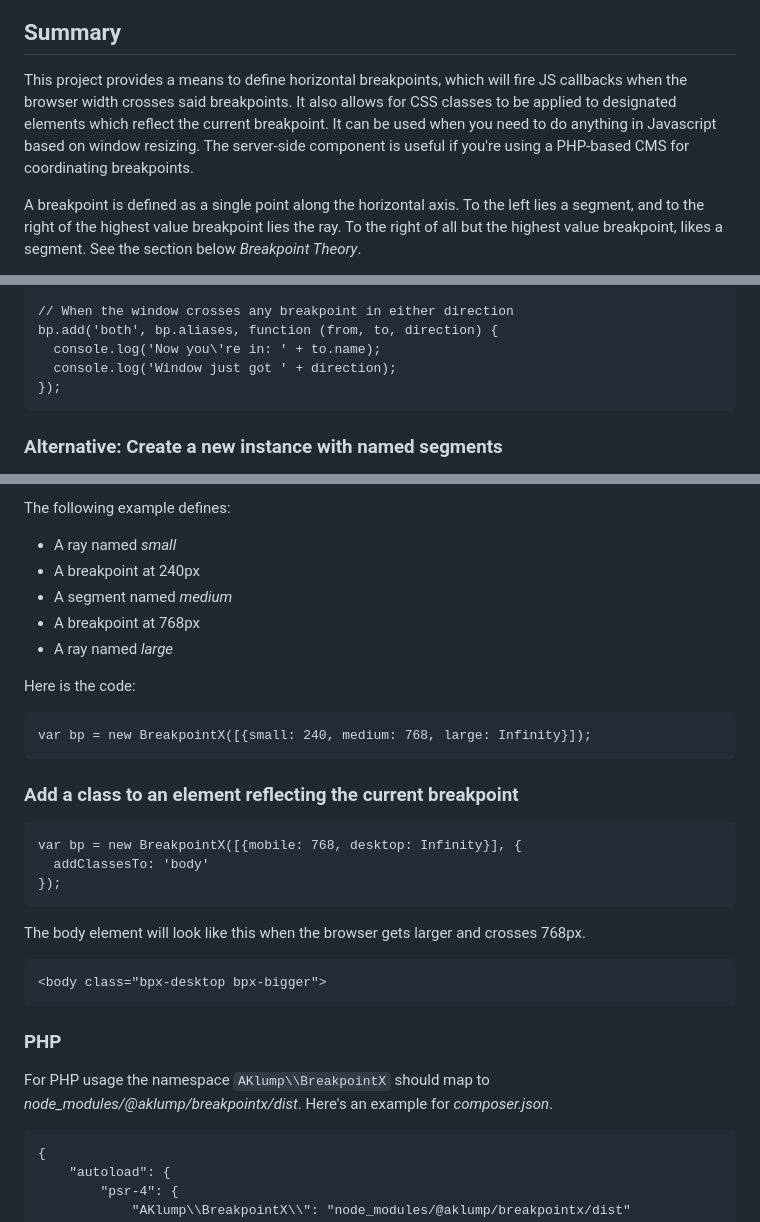
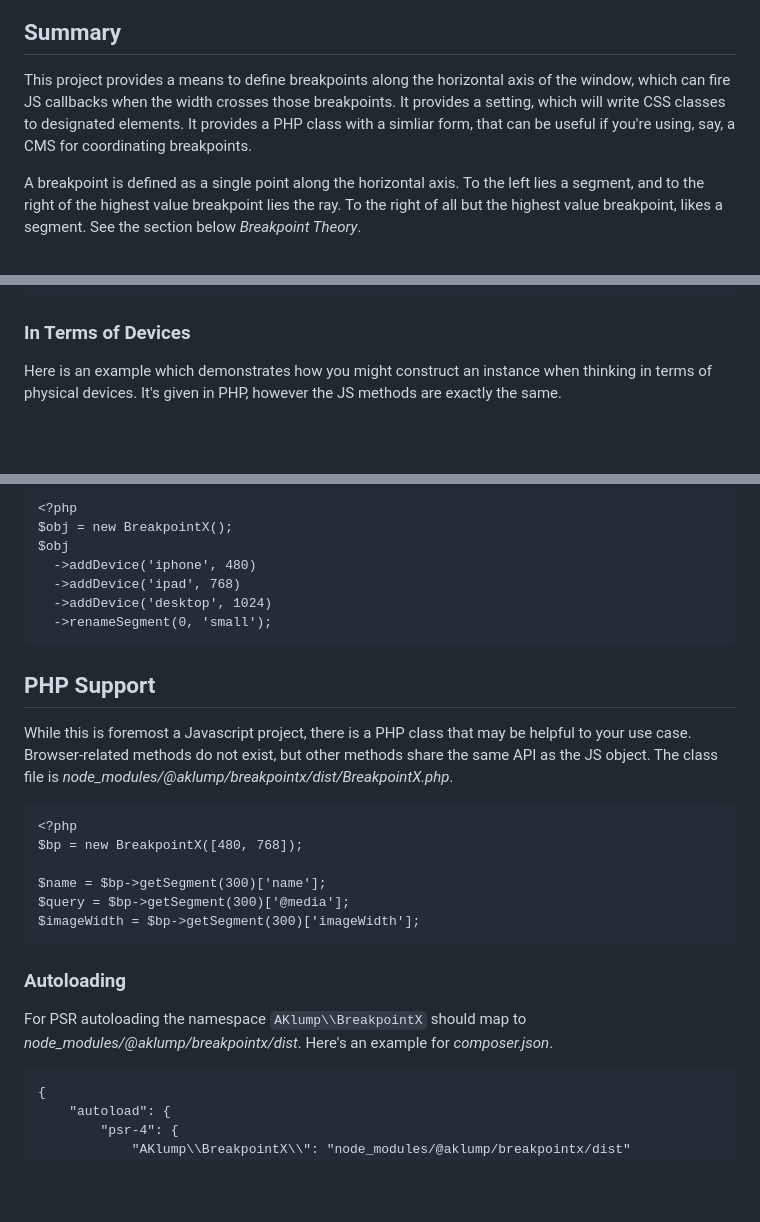
Before and after one commit to aklump/breakpointX, a Markdown page: README.md, 3 parts joined by grey strips. Rendered like a GitHub page; blank space fills up the shorter version.

```diff
--- a/README.md
+++ b/README.md
@@ -4,7 +4,7 @@
 
 ## Summary
 
-This project provides a means to define horizontal breakpoints, which will fire JS callbacks when the browser width crosses said breakpoints.  It also allows for CSS classes to be applied to designated elements which reflect the current breakpoint.  It can be used when you need to do anything in Javascript based on window resizing.  The server-side component is useful if you're using a PHP-based CMS for coordinating breakpoints.
+This project provides a means to define breakpoints along the horizontal axis of the window, which can fire JS callbacks when the width crosses those breakpoints.  It provides a setting, which will write CSS classes to designated elements.  It provides a PHP class with a simliar form, that can be useful if you're using, say, a CMS for coordinating breakpoints.
 
 A breakpoint is defined as a single point along the horizontal axis.  To the left lies a segment, and to the right of the highest value breakpoint lies the ray.  To the right of all but the highest value breakpoint, likes a segment.  See the section below _Breakpoint Theory_.
 
@@ -92,10 +102,6 @@ Download this [Cheatsheet](images/breakpoint-cheatsheet.pdf) by [In the Loft Stu
     });
 
-    // When the window crosses any breakpoint in either direction
-    bp.add('both', bp.aliases, function (from, to, direction) {
-      console.log('Now you\'re in: ' + to.name);
-      console.log('Window just got ' + direction);
-    });
+### In Terms of Devices
 
-### Alternative: Create a new instance with named segments
+Here is an example which demonstrates how you might construct an instance when thinking in terms of physical devices.  It's given in PHP, however the JS methods are exactly the same.
 
@@ -103,29 +109,27 @@ When you construct an instance of _BreakpointX_ using only numbers, you simply l
 
-The following example defines:
+    <?php
+    $obj = new BreakpointX();
+    $obj
+      ->addDevice('iphone', 480)
+      ->addDevice('ipad', 768)
+      ->addDevice('desktop', 1024)
+      ->renameSegment(0, 'small');
 
-* A ray named _small_
-* A breakpoint at 240px
-* A segment named _medium_
-* A breakpoint at 768px
-* A ray named _large_
 
-Here is the code:
+## PHP Support
 
-    var bp = new BreakpointX([{small: 240, medium: 768, large: Infinity}]);
+While this is foremost a Javascript project, there is a PHP class that may be helpful to your use case.  Browser-related methods do not exist, but other methods share the same API as the JS object.  The class file is _node_modules/@aklump/breakpointx/dist/BreakpointX.php_.
 
-### Add a class to an element reflecting the current breakpoint
+    <?php
+    $bp = new BreakpointX([480, 768]);
 
-    var bp = new BreakpointX([{mobile: 768, desktop: Infinity}], {
-      addClassesTo: 'body'
-    });
+    $name = $bp->getSegment(300)['name'];
+    $query = $bp->getSegment(300)['@media'];
+    $imageWidth = $bp->getSegment(300)['imageWidth'];
 
-The body element will look like this when the browser gets larger and crosses 768px.
+### Autoloading
 
-    <body class="bpx-desktop bpx-bigger">
-
-### PHP
-
-For PHP usage the namespace `AKlump\\BreakpointX` should map to _node_modules/@aklump/breakpointx/dist_.  Here's an example for _composer.json_.
+ For PSR autoloading the namespace `AKlump\\BreakpointX` should map to _node_modules/@aklump/breakpointx/dist_.  Here's an example for _composer.json_.
 
     {
         "autoload": {
```
Also changed, not shown: other parts of README.md (+52 -42 lines), documentation/source/README.md (+71 -67 lines), documentation/source/images/basic.png (added), documentation/source/images/breakpoint-cheatsheet.png, documentation/source/images/devices.png (added), documentation/source/images/named.png (added), 5 other files.
